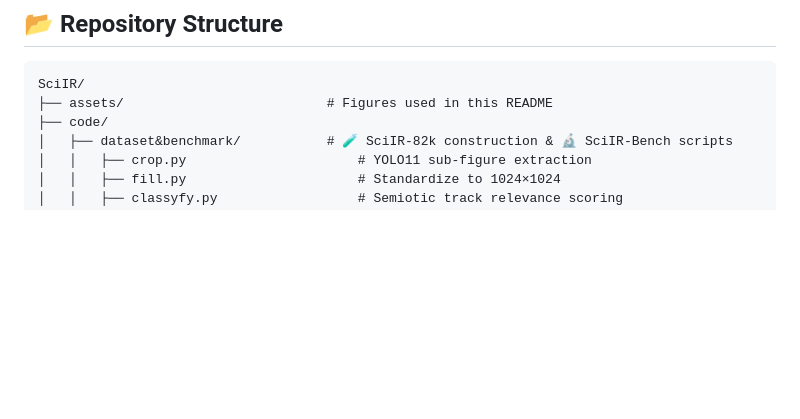
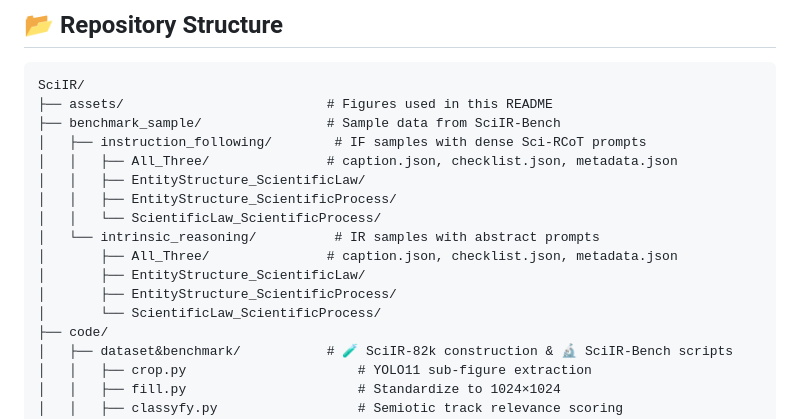
Before and after one commit to MAIR-Lab-HUST/SciIR, a Markdown page: README.md, the part around the change. Rendered like a GitHub page; blank space fills up the shorter version.

Commit message:
Update repository structure in README

````diff
--- a/README.md
+++ b/README.md
@@ -166,6 +166,17 @@ bash code/model/visualgenerator/qwenimagelora.sh
 ```
 SciIR/
 ├── assets/                          # Figures used in this README
+├── benchmark_sample/                # Sample data from SciIR-Bench
+│   ├── instruction_following/        # IF samples with dense Sci-RCoT prompts
+│   │   ├── All_Three/               # caption.json, checklist.json, metadata.json
+│   │   ├── EntityStructure_ScientificLaw/
+│   │   ├── EntityStructure_ScientificProcess/
+│   │   └── ScientificLaw_ScientificProcess/
+│   └── intrinsic_reasoning/          # IR samples with abstract prompts
+│       ├── All_Three/               # caption.json, checklist.json, metadata.json
+│       ├── EntityStructure_ScientificLaw/
+│       ├── EntityStructure_ScientificProcess/
+│       └── ScientificLaw_ScientificProcess/
 ├── code/
 │   ├── dataset&benchmark/           # 🧪 SciIR-82k construction & 🔬 SciIR-Bench scripts
 │   │   ├── crop.py                      # YOLO11 sub-figure extraction
````
